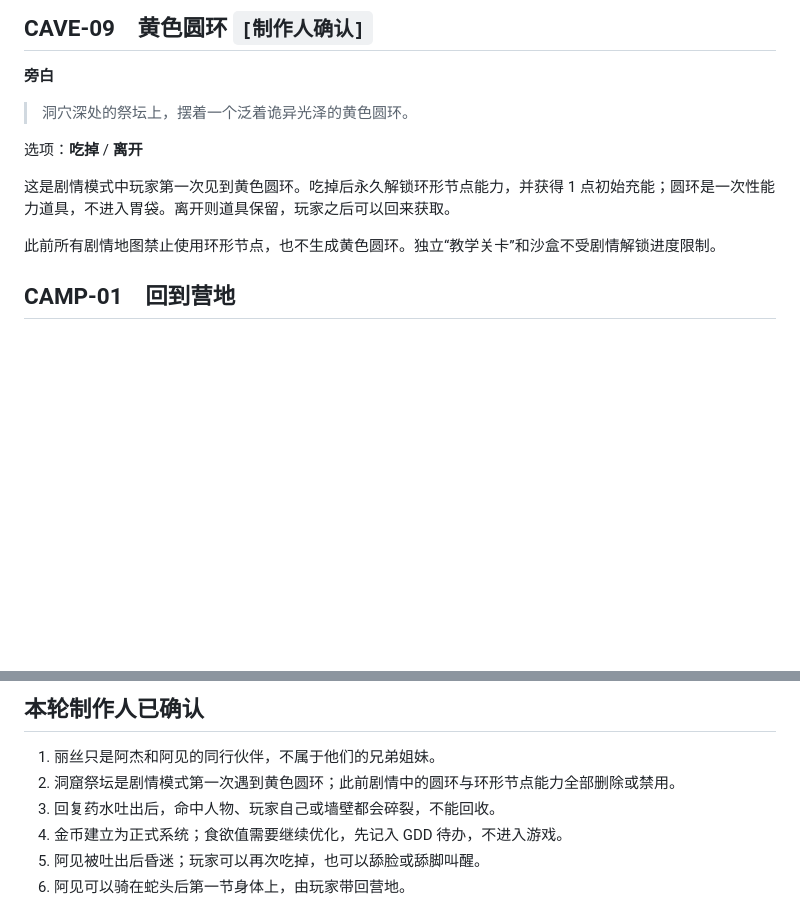
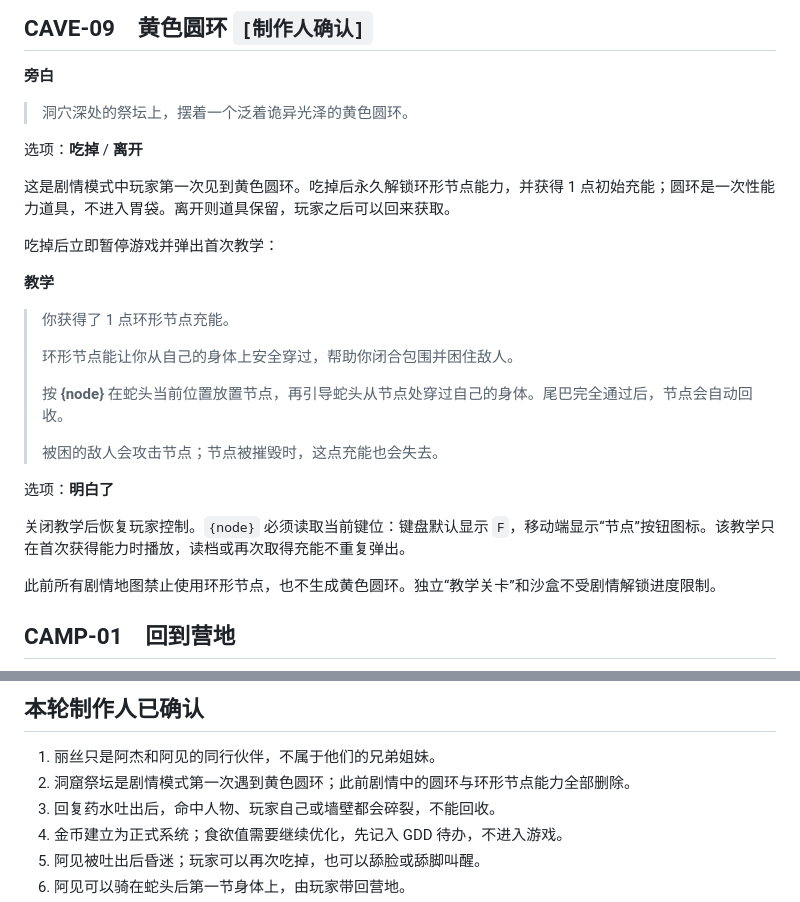
Before and after one commit to kiangws218/IM-SNAKE, a Markdown page: story/第一章对白总稿.md, 2 parts joined by grey strips. GitHub-like rendering; blank space fills up the shorter version.

Commit message:
docs: add first ring tutorial

```diff
--- a/story/第一章对白总稿.md
+++ b/story/第一章对白总稿.md
@@ -843,6 +843,22 @@ CAVE-02R 中的舔舐只负责唤醒；食欲值尚未定案，因此本阶段
 
 这是剧情模式中玩家第一次见到黄色圆环。吃掉后永久解锁环形节点能力，并获得 1 点初始充能；圆环是一次性能力道具，不进入胃袋。离开则道具保留，玩家之后可以回来获取。
 
+吃掉后立即暂停游戏并弹出首次教学：
+
+**教学**
+
+> 你获得了 1 点环形节点充能。
+>
+> 环形节点能让你从自己的身体上安全穿过，帮助你闭合包围并困住敌人。
+>
+> 按 **{node}** 在蛇头当前位置放置节点，再引导蛇头从节点处穿过自己的身体。尾巴完全通过后，节点会自动回收。
+>
+> 被困的敌人会攻击节点；节点被摧毁时，这点充能也会失去。
+
+选项：**明白了**
+
+关闭教学后恢复玩家控制。`{node}` 必须读取当前键位：键盘默认显示 `F`，移动端显示“节点”按钮图标。该教学只在首次获得能力时播放，读档或再次取得充能不重复弹出。
+
 此前所有剧情地图禁止使用环形节点，也不生成黄色圆环。独立“教学关卡”和沙盒不受剧情解锁进度限制。
 
 ## CAMP-01　回到营地
@@ -1334,7 +1350,7 @@ CAVE-02R 中的舔舐只负责唤醒；食欲值尚未定案，因此本阶段
 ## 本轮制作人已确认
 
 1. 丽丝只是阿杰和阿见的同行伙伴，不属于他们的兄弟姐妹。
-2. 洞窟祭坛是剧情模式第一次遇到黄色圆环；此前剧情中的圆环与环形节点能力全部删除或禁用。
+2. 洞窟祭坛是剧情模式第一次遇到黄色圆环；此前剧情中的圆环与环形节点能力全部删除。
 3. 回复药水吐出后，命中人物、玩家自己或墙壁都会碎裂，不能回收。
 4. 金币建立为正式系统；食欲值需要继续优化，先记入 GDD 待办，不进入游戏。
 5. 阿见被吐出后昏迷；玩家可以再次吃掉，也可以舔脸或舔脚叫醒。
```
Also changed, not shown: GDD.md (+1 -0 lines), STORY.md (+2 -2 lines).
